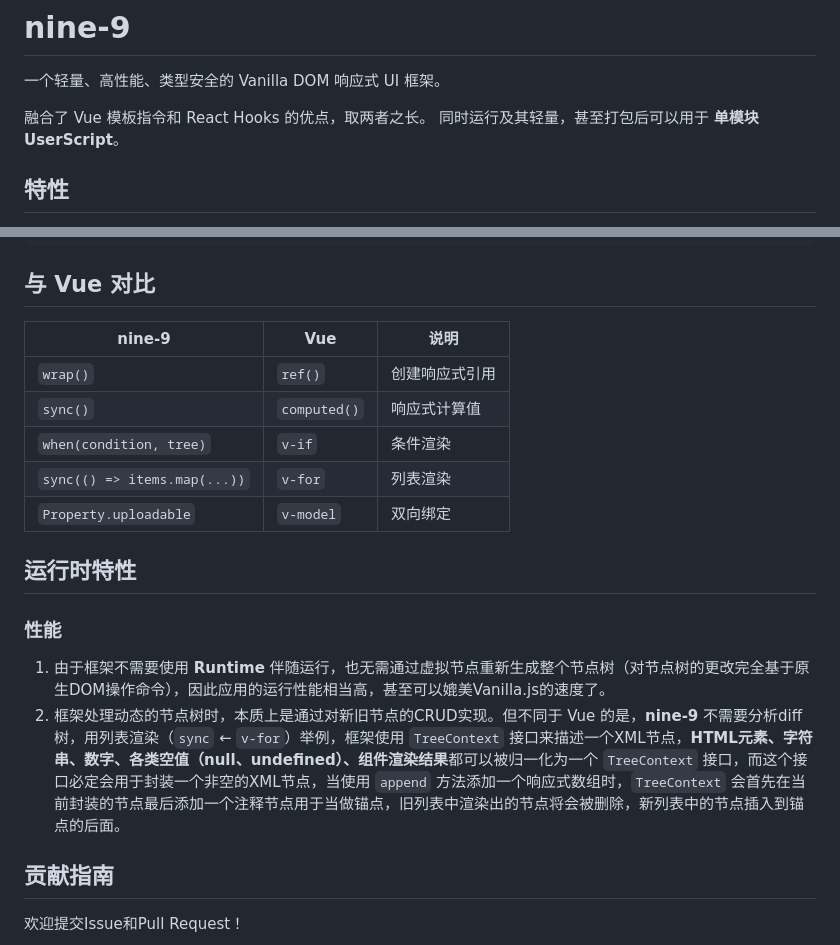
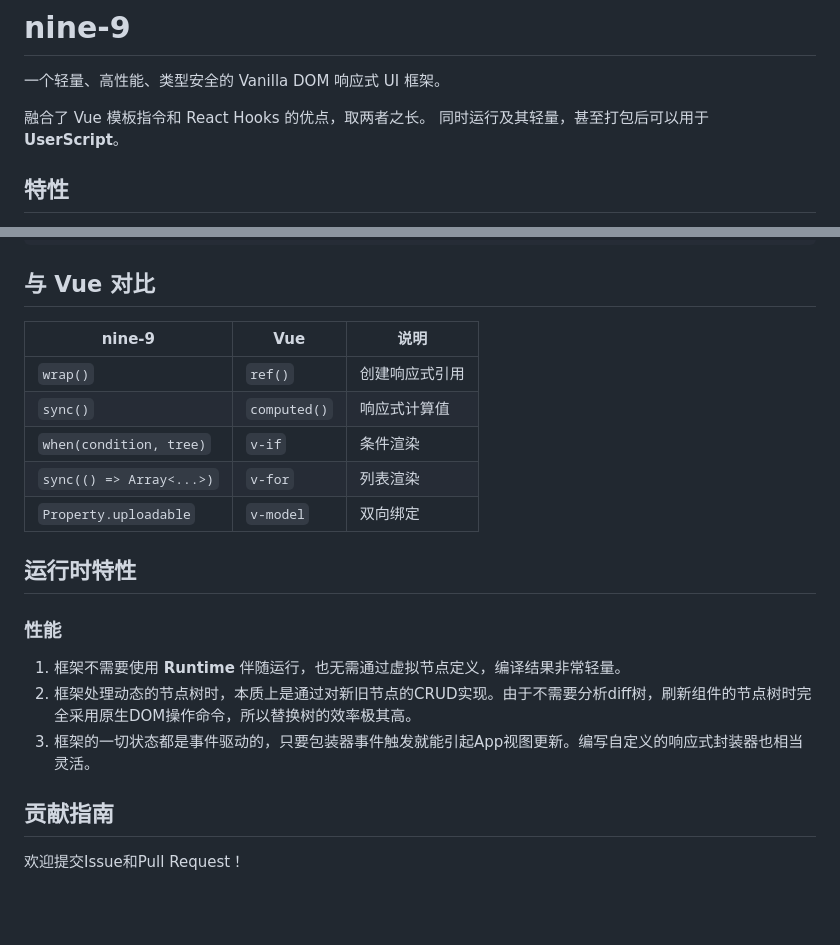
Before and after one commit to Rundll86/nine, a Markdown page: README.md, 2 parts joined by grey strips. Drawn GitHub-style; blank space fills up the shorter version.

```diff
--- a/README.md
+++ b/README.md
@@ -3,7 +3,7 @@
 一个轻量、高性能、类型安全的 Vanilla DOM 响应式 UI 框架。
 
 融合了 Vue 模板指令和 React Hooks 的优点，取两者之长。
-同时运行及其轻量，甚至打包后可以用于 **单模块 UserScript**。
+同时运行及其轻量，甚至打包后可以用于 **UserScript**。
 
 ## 特性
 
@@ -72,20 +123,21 @@ export default createComponent({ //创建组件
 
 ## 与 Vue 对比
 
-| nine-9                       | Vue          | 说明           |
-|------------------------------|--------------|----------------|
-| `wrap()`                     | `ref()`      | 创建响应式引用 |
-| `sync()`                     | `computed()` | 响应式计算值   |
-| `when(condition, tree)`      | `v-if`       | 条件渲染       |
-| `sync(() => items.map(...))` | `v-for`      | 列表渲染       |
-| `Property.uploadable`        | `v-model`    | 双向绑定       |
+| nine-9                   | Vue          | 说明           |
+|--------------------------|--------------|----------------|
+| `wrap()`                 | `ref()`      | 创建响应式引用 |
+| `sync()`                 | `computed()` | 响应式计算值   |
+| `when(condition, tree)`  | `v-if`       | 条件渲染       |
+| `sync(() => Array<...>)` | `v-for`      | 列表渲染       |
+| `Property.uploadable`    | `v-model`    | 双向绑定       |
 
 ## 运行时特性
 
 ### 性能
 
-1. 由于框架不需要使用 **Runtime** 伴随运行，也无需通过虚拟节点重新生成整个节点树（对节点树的更改完全基于原生DOM操作命令），因此应用的运行性能相当高，甚至可以媲美Vanilla.js的速度了。
-2. 框架处理动态的节点树时，本质上是通过对新旧节点的CRUD实现。但不同于 Vue 的是，**nine-9** 不需要分析diff树，用列表渲染（`sync` ← `v-for`）举例，框架使用 `TreeContext` 接口来描述一个XML节点，**HTML元素、字符串、数字、各类空值（null、undefined）、组件渲染结果**都可以被归一化为一个 `TreeContext` 接口，而这个接口必定会用于封装一个非空的XML节点，当使用 `append` 方法添加一个响应式数组时，`TreeContext` 会首先在当前封装的节点最后添加一个注释节点用于当做锚点，旧列表中渲染出的节点将会被删除，新列表中的节点插入到锚点的后面。
+1. 框架不需要使用 **Runtime** 伴随运行，也无需通过虚拟节点定义，编译结果非常轻量。
+2. 框架处理动态的节点树时，本质上是通过对新旧节点的CRUD实现。由于不需要分析diff树，刷新组件的节点树时完全采用原生DOM操作命令，所以替换树的效率极其高。
+3. 框架的一切状态都是事件驱动的，只要包装器事件触发就能引起App视图更新。编写自定义的响应式封装器也相当灵活。
 
 ## 贡献指南
 
```
Also changed, not shown: other parts of README.md (+87 -36 lines).
